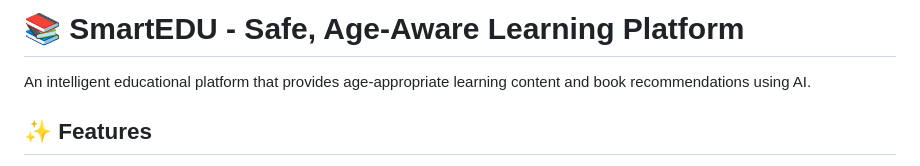
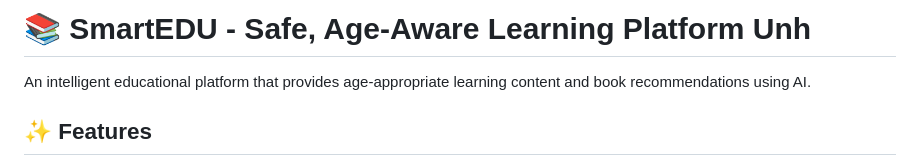
Before and after one commit to mridulakshobhya-debug/SmartEDU_Aks, a Markdown page: README.md, the part around the change. Drawn GitHub-style.

```diff
--- a/README.md
+++ b/README.md
@@ -1,4 +1,4 @@
-# 📚 SmartEDU - Safe, Age-Aware Learning Platform
+# 📚 SmartEDU - Safe, Age-Aware Learning Platform Unh
 
 An intelligent educational platform that provides age-appropriate learning content and book recommendations using AI.
 
```
